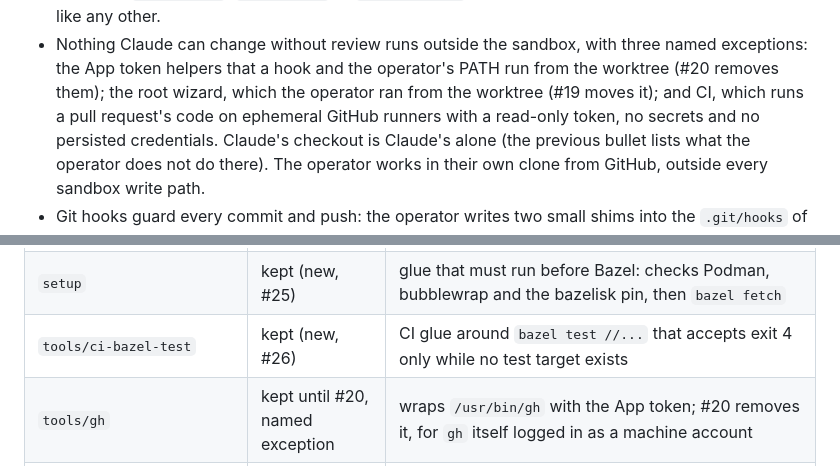
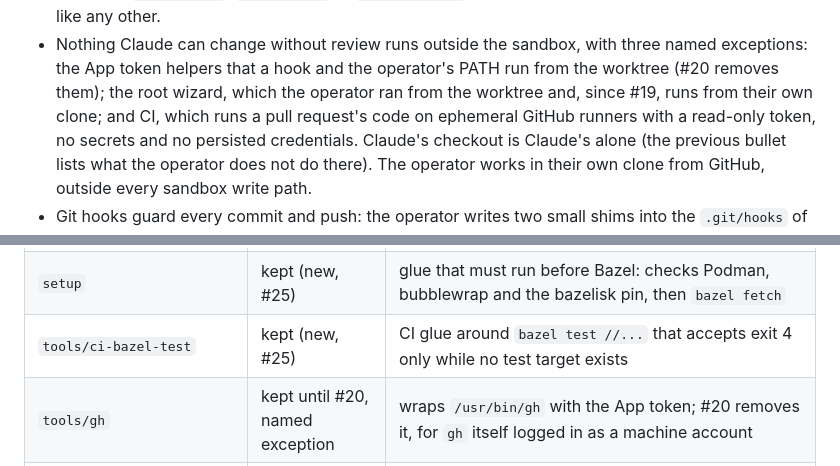
Before and after one commit to gaserban/homelab, a Markdown page: docs/adr/0019-monorepo-on-bazel.md, 2 parts joined by grey strips. Drawn GitHub-style.

Commit message:
#28: ADR 0019 fixes: the wizard runs from the operator clone; ci-bazel-test came with #25
Co-Authored-By: Claude Opus 5.5 <noreply@anthropic.com>

```diff
--- a/docs/adr/0019-monorepo-on-bazel.md
+++ b/docs/adr/0019-monorepo-on-bazel.md
@@ -53,7 +53,7 @@ provider-backed command was run.
   elsewhere is a reviewed change like any other.
 - Nothing Claude can change without review runs outside the sandbox, with three named exceptions:
   the App token helpers that a hook and the operator's PATH run from the worktree (#20 removes
-  them); the root wizard, which the operator ran from the worktree (#19 moves it); and CI, which
+  them); the root wizard, which the operator ran from the worktree and, since #19, runs from their own clone; and CI, which
   runs a pull request's code on ephemeral GitHub runners with a read-only token, no secrets and no
   persisted credentials. Claude's checkout is Claude's alone (the previous bullet lists what the operator does not do
   there). The operator works in their own clone from GitHub, outside
@@ -158,7 +158,7 @@ provider-backed command was run.
 | `.claude/hooks/test.sh` | kept | the hook suite, run by prek's `hook-suite` entry; tests bash hooks by feeding them payloads |
 | `.claude/hooks/token-refresh.sh` | kept until #20 | Claude Code hook that mints the App token outside the sandbox; #20 removes it with the App token scripts, for `gh` and a machine account |
 | `setup` | kept (new, #25) | glue that must run before Bazel: checks Podman, bubblewrap and the bazelisk pin, then `bazel fetch` |
-| `tools/ci-bazel-test` | kept (new, #26) | CI glue around `bazel test //...` that accepts exit 4 only while no test target exists |
+| `tools/ci-bazel-test` | kept (new, #25) | CI glue around `bazel test //...` that accepts exit 4 only while no test target exists |
 | `tools/gh` | kept until #20, named exception | wraps `/usr/bin/gh` with the App token; #20 removes it, for `gh` itself logged in as a machine account |
 | `tools/gh-app-token` | kept until #20, named exception | mints and caches the App installation token (openssl, curl); #20 removes it |
 | `tools/git-credential-homelab-app` | kept until #20, named exception | git credential helper serving the App token; #20 removes it, for `gh auth setup-git` |
```
